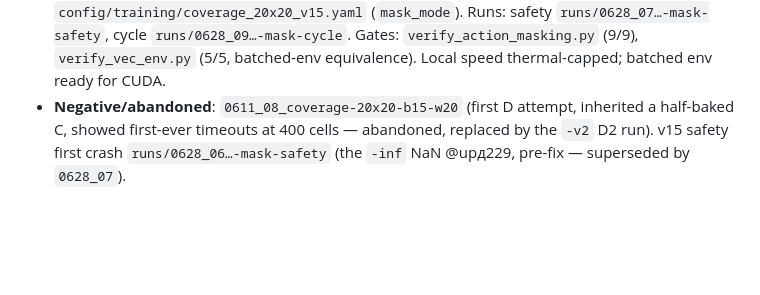
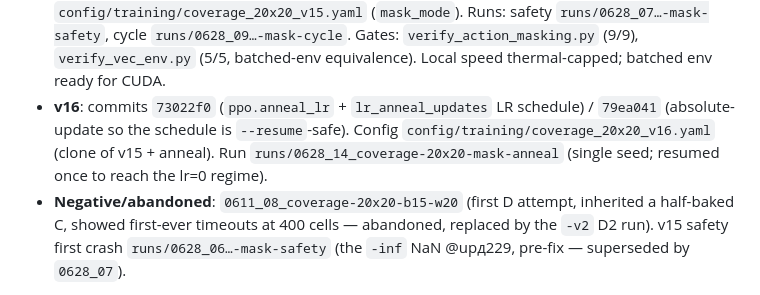
Before and after one commit to rhklite/RL_Snake-, a Markdown page: docs/iterations/HISTORY.md, the part around one of its changes. Drawn GitHub-style; blank space fills up the shorter version.

```diff
--- a/docs/iterations/HISTORY.md
+++ b/docs/iterations/HISTORY.md
@@ -265,6 +283,9 @@ final death mix), not just memory. v1–v11 figures are from the per-version doc
   `training.vectorized_env`). Config `config/training/coverage_20x20_v15.yaml` (`mask_mode`). Runs: safety
   `runs/0628_07…-mask-safety`, cycle `runs/0628_09…-mask-cycle`. Gates: `verify_action_masking.py` (9/9),
   `verify_vec_env.py` (5/5, batched-env equivalence). Local speed thermal-capped; batched env ready for CUDA.
+- **v16**: commits `73022f0` (`ppo.anneal_lr` + `lr_anneal_updates` LR schedule) / `79ea041` (absolute-update so
+  the schedule is `--resume`-safe). Config `config/training/coverage_20x20_v16.yaml` (clone of v15 + anneal).
+  Run `runs/0628_14_coverage-20x20-mask-anneal` (single seed; resumed once to reach the lr=0 regime).
 - **Negative/abandoned**: `0611_08_coverage-20x20-b15-w20` (first D attempt, inherited a half-baked C, showed
   first-ever timeouts at 400 cells — abandoned, replaced by the `-v2` D2 run). v15 safety first crash
   `runs/0628_06…-mask-safety` (the `-inf` NaN @upд229, pre-fix — superseded by `0628_07`).
```
Also changed, not shown: other parts of docs/iterations/HISTORY.md (+34 -16 lines), docs/iterations/README.md (+6 -4 lines).
